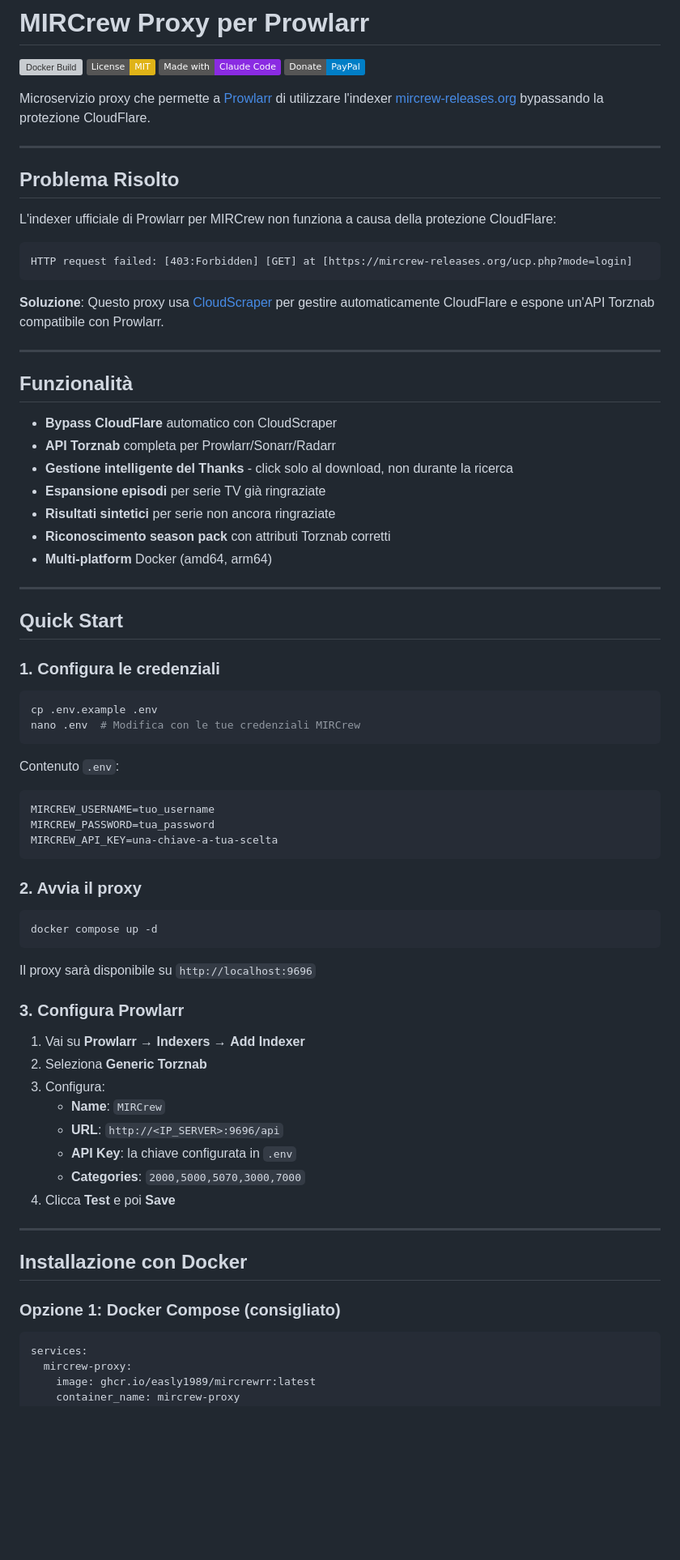
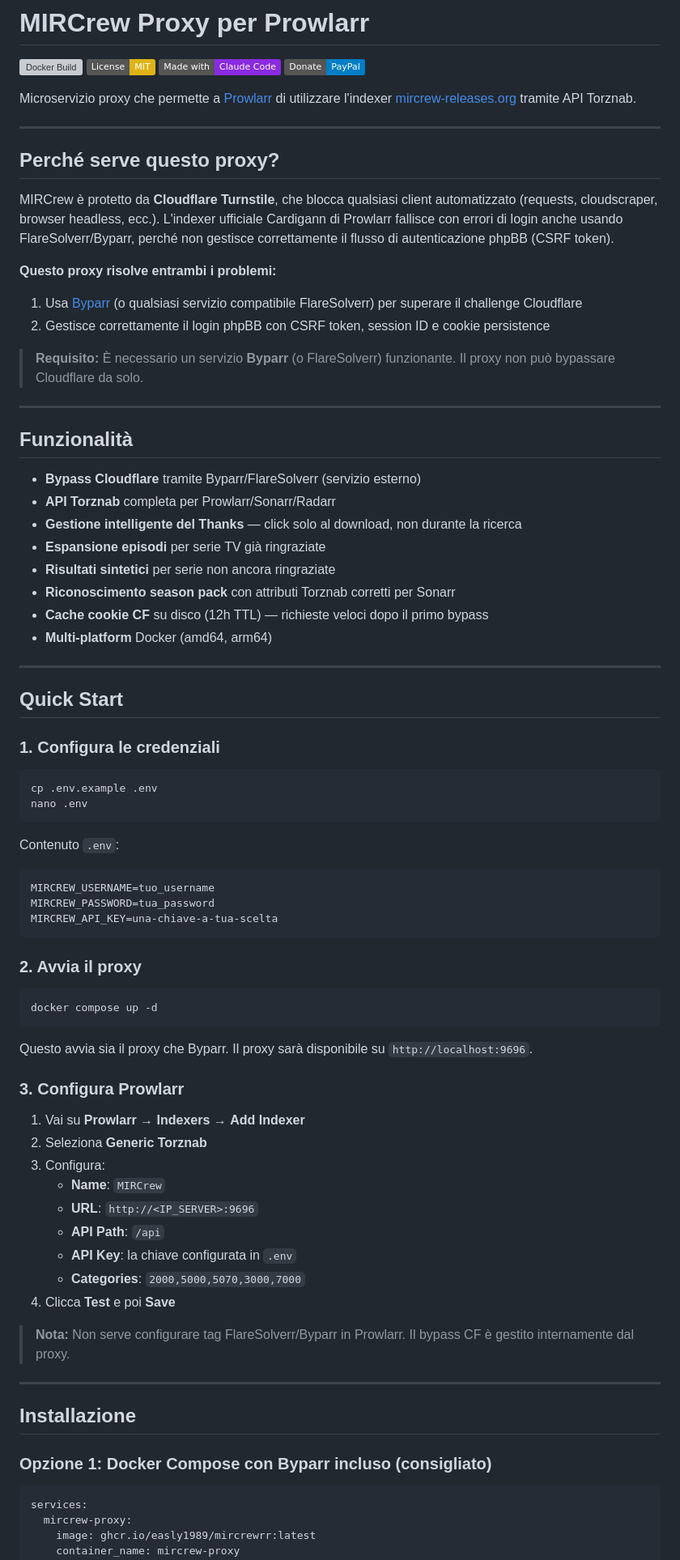
Before and after one commit to easly1989/mircrewrr, a Markdown page: README.md, the part around one of its changes. Shown at 81% size. GitHub-like rendering; badges without logos; blank space fills up the shorter version; grey boxes are pictures that could not be loaded.

````diff
--- a/README.md
+++ b/README.md
@@ -5,30 +5,31 @@
 [![Made with Claude Code](https://img.shields.io/badge/Made%20with-Claude%20Code-blueviolet)](https://claude.ai/code)
 [![Donate](https://img.shields.io/badge/Donate-PayPal-blue.svg)](https://paypal.me/ruggierocarlo)
 
-Microservizio proxy che permette a [Prowlarr](https://prowlarr.com/) di utilizzare l'indexer [mircrew-releases.org](https://mircrew-releases.org) bypassando la protezione CloudFlare.
+Microservizio proxy che permette a [Prowlarr](https://prowlarr.com/) di utilizzare l'indexer [mircrew-releases.org](https://mircrew-releases.org) tramite API Torznab.
 
 ---
 
-## Problema Risolto
+## Perché serve questo proxy?
 
-L'indexer ufficiale di Prowlarr per MIRCrew non funziona a causa della protezione CloudFlare:
+MIRCrew è protetto da **Cloudflare Turnstile**, che blocca qualsiasi client automatizzato (requests, cloudscraper, browser headless, ecc.). L'indexer ufficiale Cardigann di Prowlarr fallisce con errori di login anche usando FlareSolverr/Byparr, perché non gestisce correttamente il flusso di autenticazione phpBB (CSRF token).
 
-```
-HTTP request failed: [403:Forbidden] [GET] at [https://mircrew-releases.org/ucp.php?mode=login]
-```
+**Questo proxy risolve entrambi i problemi:**
+1. Usa [Byparr](https://github.com/ThePhaseless/Byparr) (o qualsiasi servizio compatibile FlareSolverr) per superare il challenge Cloudflare
+2. Gestisce correttamente il login phpBB con CSRF token, session ID e cookie persistence
 
-**Soluzione**: Questo proxy usa [CloudScraper](https://github.com/VeNoMouS/cloudscraper) per gestire automaticamente CloudFlare e espone un'API Torznab compatibile con Prowlarr.
+> **Requisito:** È necessario un servizio **Byparr** (o FlareSolverr) funzionante. Il proxy non può bypassare Cloudflare da solo.
 
 ---
 
 ## Funzionalità
 
-- **Bypass CloudFlare** automatico con CloudScraper
+- **Bypass Cloudflare** tramite Byparr/FlareSolverr (servizio esterno)
 - **API Torznab** completa per Prowlarr/Sonarr/Radarr
-- **Gestione intelligente del Thanks** - click solo al download, non durante la ricerca
+- **Gestione intelligente del Thanks** — click solo al download, non durante la ricerca
 - **Espansione episodi** per serie TV già ringraziate
 - **Risultati sintetici** per serie non ancora ringraziate
-- **Riconoscimento season pack** con attributi Torznab corretti
+- **Riconoscimento season pack** con attributi Torznab corretti per Sonarr
+- **Cache cookie CF** su disco (12h TTL) — richieste veloci dopo il primo bypass
 - **Multi-platform** Docker (amd64, arm64)
 
 ---
@@ -39,7 +40,7 @@ HTTP request failed: [403:Forbidden] [GET] at [https://mircrew-releases.org/ucp.
 
 ```bash
 cp .env.example .env
-nano .env  # Modifica con le tue credenziali MIRCrew
+nano .env
 ```
 
 Contenuto `.env`:
@@ -55,7 +56,7 @@ MIRCREW_API_KEY=una-chiave-a-tua-scelta
 docker compose up -d
 ```
 
-Il proxy sarà disponibile su `http://localhost:9696`
+Questo avvia sia il proxy che Byparr. Il proxy sarà disponibile su `http://localhost:9696`.
 
 ### 3. Configura Prowlarr
 
@@ -63,16 +64,19 @@ Il proxy sarà disponibile su `http://localhost:9696`
 2. Seleziona **Generic Torznab**
 3. Configura:
    - **Name**: `MIRCrew`
-   - **URL**: `http://<IP_SERVER>:9696/api`
+   - **URL**: `http://<IP_SERVER>:9696`
+   - **API Path**: `/api`
    - **API Key**: la chiave configurata in `.env`
    - **Categories**: `2000,5000,5070,3000,7000`
 4. Clicca **Test** e poi **Save**
 
+> **Nota:** Non serve configurare tag FlareSolverr/Byparr in Prowlarr. Il bypass CF è gestito internamente dal proxy.
+
 ---
 
-## Installazione con Docker
+## Installazione
 
-### Opzione 1: Docker Compose (consigliato)
+### Opzione 1: Docker Compose con Byparr incluso (consigliato)
 
 ```yaml
 services:
````
Also changed, not shown: other parts of README.md (+60 -21 lines).
